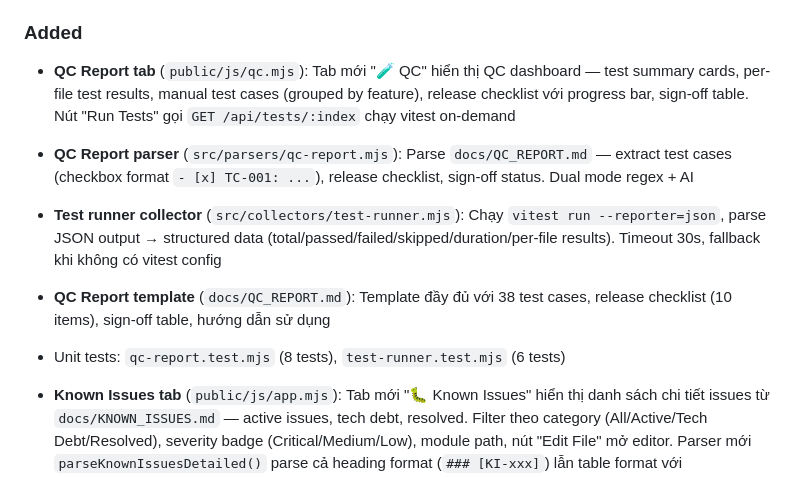
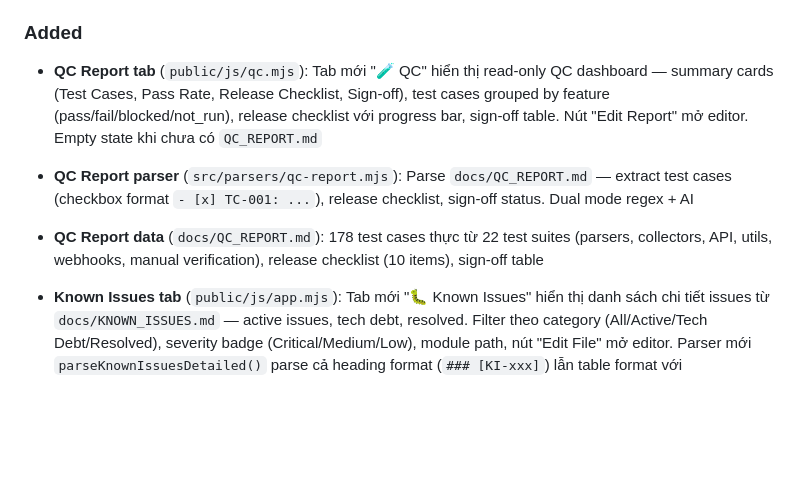
Before and after one commit to nsongha/devDashBoard, a Markdown page: CHANGELOG.md, the part around the change. Drawn GitHub-style; blank space fills up the shorter version.

```diff
--- a/CHANGELOG.md
+++ b/CHANGELOG.md
@@ -18,11 +18,9 @@ Format: [Keep a Changelog](https://keepachangelog.com/en/1.0.0/)
 
 ### Added
 
-- **QC Report tab** (`public/js/qc.mjs`): Tab mới "🧪 QC" hiển thị QC dashboard — test summary cards, per-file test results, manual test cases (grouped by feature), release checklist với progress bar, sign-off table. Nút "Run Tests" gọi `GET /api/tests/:index` chạy vitest on-demand
+- **QC Report tab** (`public/js/qc.mjs`): Tab mới "🧪 QC" hiển thị read-only QC dashboard — summary cards (Test Cases, Pass Rate, Release Checklist, Sign-off), test cases grouped by feature (pass/fail/blocked/not_run), release checklist với progress bar, sign-off table. Nút "Edit Report" mở editor. Empty state khi chưa có `QC_REPORT.md`
 - **QC Report parser** (`src/parsers/qc-report.mjs`): Parse `docs/QC_REPORT.md` — extract test cases (checkbox format `- [x] TC-001: ...`), release checklist, sign-off status. Dual mode regex + AI
-- **Test runner collector** (`src/collectors/test-runner.mjs`): Chạy `vitest run --reporter=json`, parse JSON output → structured data (total/passed/failed/skipped/duration/per-file results). Timeout 30s, fallback khi không có vitest config
-- **QC Report template** (`docs/QC_REPORT.md`): Template đầy đủ với 38 test cases, release checklist (10 items), sign-off table, hướng dẫn sử dụng
-- Unit tests: `qc-report.test.mjs` (8 tests), `test-runner.test.mjs` (6 tests)
+- **QC Report data** (`docs/QC_REPORT.md`): 178 test cases thực từ 22 test suites (parsers, collectors, API, utils, webhooks, manual verification), release checklist (10 items), sign-off table
 
 - **Known Issues tab** (`public/js/app.mjs`): Tab mới "🐛 Known Issues" hiển thị danh sách chi tiết issues từ `docs/KNOWN_ISSUES.md` — active issues, tech debt, resolved. Filter theo category (All/Active/Tech Debt/Resolved), severity badge (Critical/Medium/Low), module path, nút "Edit File" mở editor. Parser mới `parseKnownIssuesDetailed()` parse cả heading format (`### [KI-xxx]`) lẫn table format với severity/module metadata
 - **HTML escaping utility** (`src/utils/sanitize.mjs`, `public/js/sanitize.mjs`): `escapeHtml()` function tránh XSS injection từ user-controlled data (commit messages, project paths, descriptions). Apply cho tất cả inline HTML templates trong `report.mjs` và `app.mjs`
```
Also changed, not shown: docs/APP_DESCRIPTION.md (+3 -1 lines), docs/PROJECT_CONTEXT.md (+13 -11 lines).
